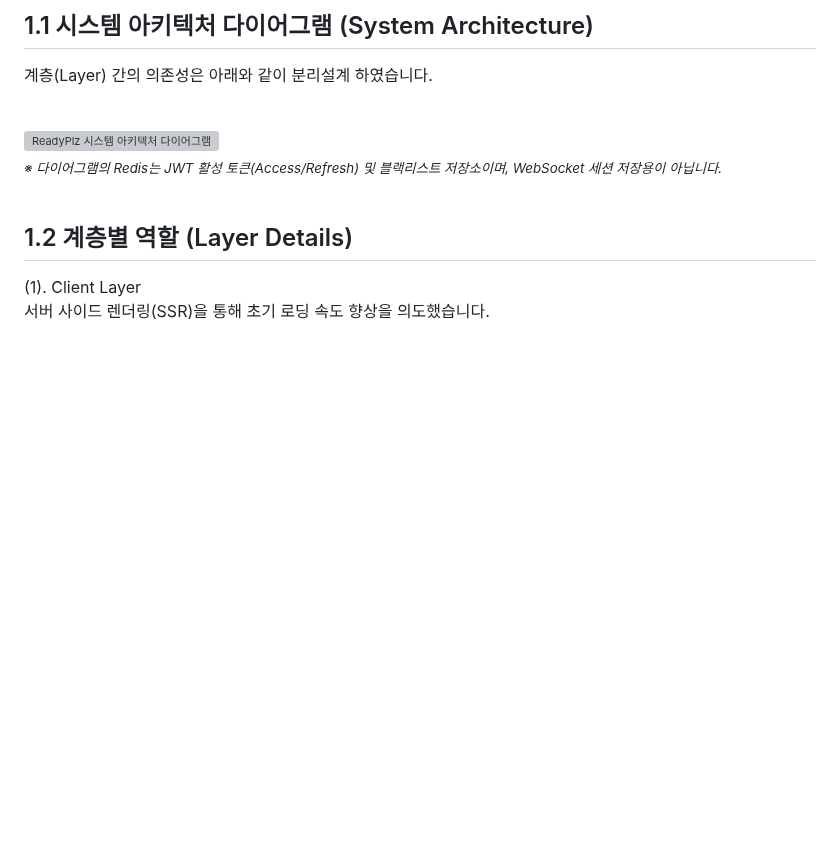
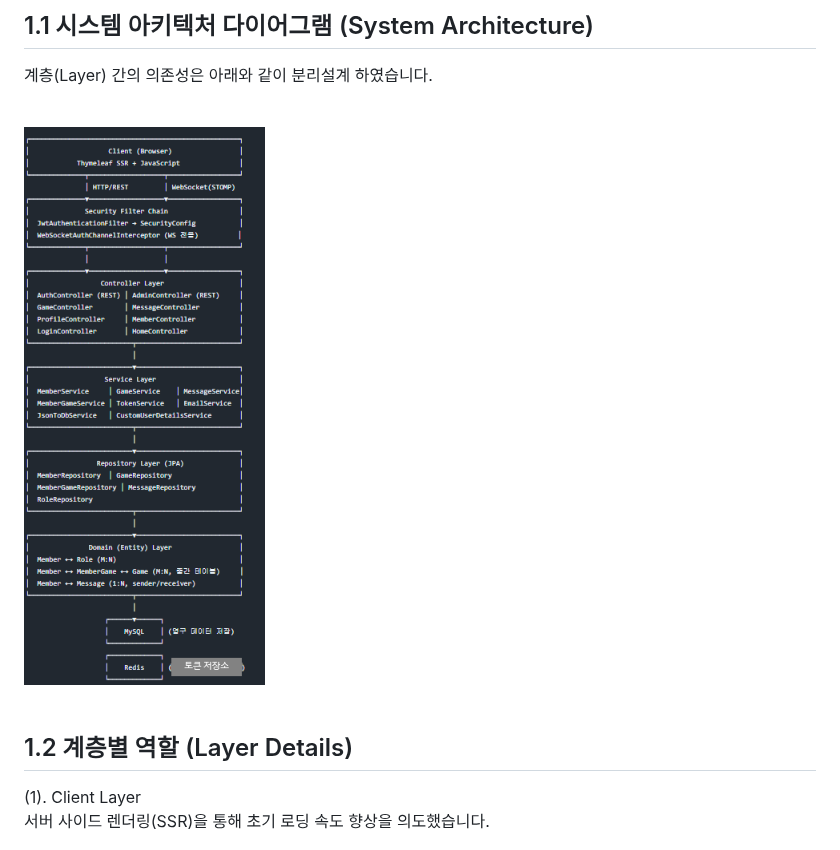
Before and after one commit to Pray-T/ReadyPlz-Production_main, a Markdown page: docs/01-architecture.md, the part around the change. GitHub-like rendering; pictures changed too: docs/images/architecture.png (added); blank space fills up the shorter version; grey boxes are pictures that could not be loaded.

```diff
--- a/docs/01-architecture.md
+++ b/docs/01-architecture.md
@@ -6,9 +6,7 @@
 계층(Layer) 간의 의존성은 아래와 같이 분리설계 하였습니다.<br>
 <br>
 
-<img width="400" height="697" alt="ReadyPlz 시스템 아키텍처 다이어그램" src="https://github.com/user-attachments/assets/74f1e165-7f42-4e01-9021-283476e37eee" />
-<br>
-<sub><em>※ 다이어그램의 Redis는 JWT 활성 토큰(Access/Refresh) 및 블랙리스트 저장소이며, WebSocket 세션 저장용이 아닙니다.</em></sub>
+<img width="400" alt="ReadyPlz 시스템 아키텍처 다이어그램" src="./images/architecture.png" />
 <br>
 <br>
 
```
Also changed, not shown: README.md (+1 -2 lines).
